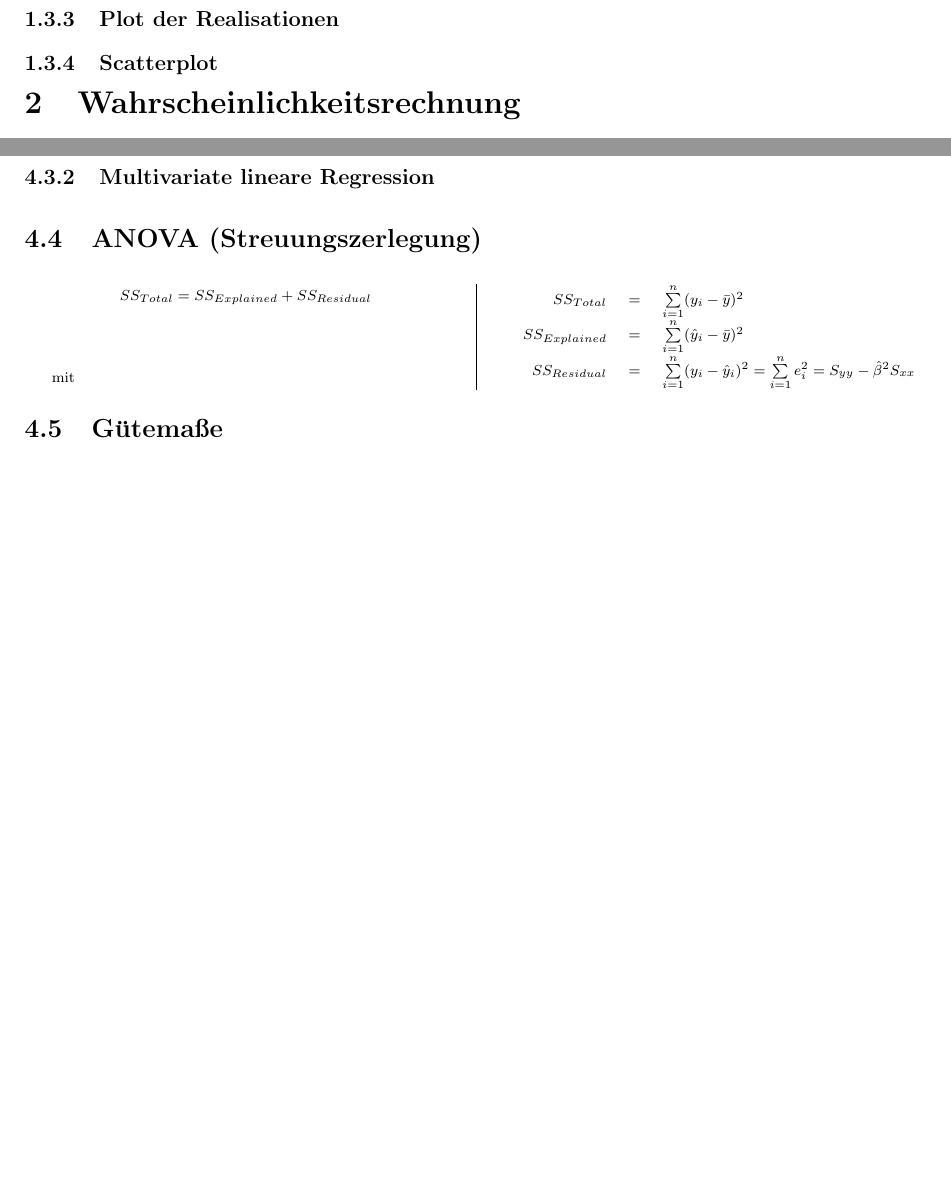
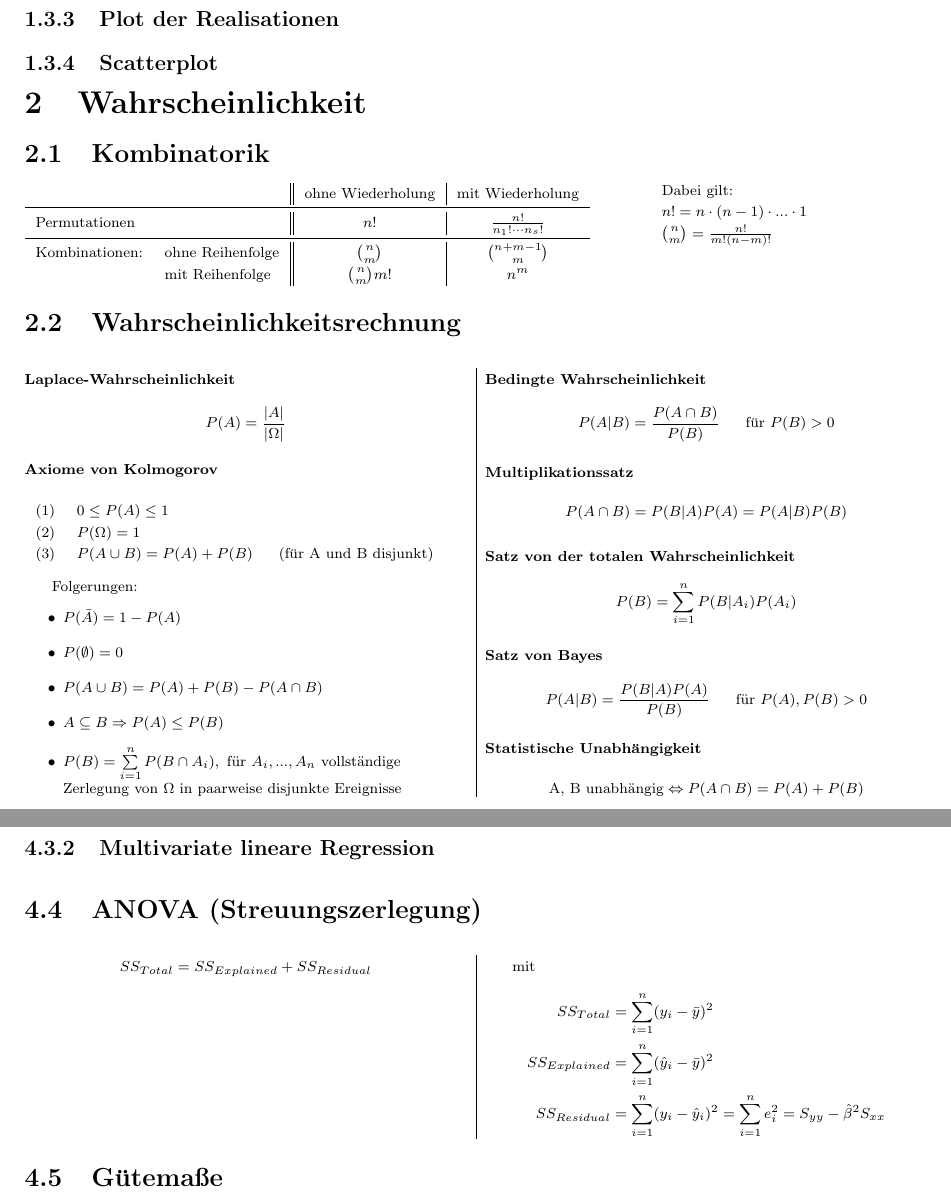
Before and after one commit to KatyFisch/statistics-cofo, a LaTeX document (fosa.tex): two parts of pages 5 and 6 of 6 before the commit and two parts of pages 5 and 6 of 7 after it, joined at a grey line, cut so that both start at the same text, the shorter picture padded with empty space. Compiled offline with pdfLaTeX.

Commit message:
kombinatorik und wkeitsrechnung

```diff
--- a/fosa.tex
+++ b/fosa.tex
@@ -17,6 +17,9 @@
 \usepackage{multicol}
 \usepackage{amsfonts}
 \usepackage{comment}
+\usepackage{booktabs}
+\usepackage{wrapfig}
+\usepackage{verbatimbox}
 \usepackage[framemethod=TikZ]{mdframed}
 \onehalfspacing
 \usepackage[hidelinks]{hyperref}
@@ -26,6 +29,8 @@
 \includecomment{Extensiv}
 \includecomment{Beweis}
 \includecomment{Annahmen}
+\includecomment{Mathspez}
+\includecomment{Mathfolg}
 \mdfdefinestyle{MyFrame}{%
     linecolor=black!20!,
     outerlinewidth=0.2pt,
@@ -410,7 +417,91 @@ $$h^* \approx 3.5\sigma n^{-\frac{1}{3}}$$
 
 %-------------------------------------------------------------------------------
 
-\section{Wahrscheinlichkeitsrechnung}
+\section{Wahrscheinlichkeit}
+
+\subsection{Kombinatorik}
+
+
+
+% first column
+\begin{minipage}[t]{0.7\textwidth}
+\begin{tabular}{l l || c | c}
+& & ohne Wiederholung & mit Wiederholung \\
+\midrule
+Permutationen & & $n!$ & $\frac{n!}{n_1!\cdot\cdot\cdot n_s!}$ \\
+\midrule
+Kombinationen: & ohne Reihenfolge & $\binom{n}{m}$ & $\binom{n+m-1}{m}$ \\
+& mit Reihenfolge & $\binom{n}{m}m!$ & $n^m$ \\
+\end{tabular}
+\end{minipage}
+%second column
+\begin{Mathspez}
+\begin{minipage}[b]{0.2\textwidth}
+Dabei gilt:
+
+
+ $n!=n\cdot (n-1)\cdot ... \cdot 1$
+
+ $\binom{n}{m} = \frac{n!}{m!(n-m)!}$
+
+\end{minipage}
+\end{Mathspez}
+
+
+\begin{multicols}{2}[\subsection{Wahrscheinlichkeitsrechnung}][4cm]
+
+\paragraph{Laplace-Wahrscheinlichkeit}
+
+$$P(A)=\frac{|A|}{|\Omega|}$$
+
+\paragraph{Axiome von Kolmogorov}
+
+
+\addvbuffer[12pt 8pt]{\begin{tabular}{c l}
+
+(1) & $0 \le P(A) \le 1$ \\
+
+(2) & $P(\Omega) = 1$ \\
+
+(3) & $P(A\cup B) = P(A)+P(B) \hspace{0.5cm} \text{(für A und B disjunkt)}$ \\
+\end{tabular}}
+
+
+\begin{Mathfolg}
+
+Folgerungen:
+\begin{itemize}
+\item $P(\bar{A})=1-P(A)$
+\item $P(\emptyset)=0$
+\item $P(A\cup B)=P(A)+P(B)-P(A\cap B)$
+\item $A \subseteq B \Rightarrow P(A) \le P(B)$
+\item $P(B)=\sum\limits_{i=1}^n P(B\cap A_i), \textnormal{ f"ur } A_i,...,A_n$  vollst\"andige Zerlegung von  $\Omega$  in paarweise disjunkte Ereignisse
+\end{itemize}
+
+\end{Mathfolg}
+
+\paragraph{Bedingte Wahrscheinlichkeit}
+
+$$P(A|B)=\frac{P(A \cap B)}{P(B)} \hspace{0.5cm} \text{für } P(B) > 0$$
+
+\paragraph{Multiplikationssatz}
+
+$$P(A \cap B)=P(B|A)P(A)=P(A|B)P(B)$$
+
+\paragraph{Satz von der totalen Wahrscheinlichkeit}
+
+$$P(B)=\sum\limits_{i=1}^nP(B|A_i)P(A_i)$$
+
+\paragraph{Satz von Bayes}
+
+$$P(A|B)=\frac{P(B|A)P(A)}{P(B)} \hspace{0.5cm} \text{für } P(A), P(B) > 0$$
+
+\paragraph{Statistische Unabhängigkeit}
+
+$$ \text{A, B unabhängig} \Leftrightarrow P(A\cap B)=P(A)+P(B)$$
+
+\end{multicols}
+
 
 
 %-------------------------------------------------------------------------------
@@ -494,12 +582,11 @@ $$\hat{y}_i=\hat{\beta}_0+\hat{\beta}_1x_i+e_i$$
 $$SS_{Total}=SS_{Explained}+SS_{Residual}$$
 
 mit
-
-\begin{tabular}{r l l}
-$SS_{Total}$ & $=$ & $ \sum\limits_{i=1}^n(y_i-\bar{y})^2$ \\
-$SS_{Explained}$ & $=$ & $ \sum\limits_{i=1}^n(\hat{y}_i-\bar{y})^2$ \\
-$SS_{Residual}$ & $=$ & $ \sum\limits_{i=1}^n(y_i-\hat{y}_i)^2=\sum\limits_{i=1}^n e_i^2=S_{yy}-\hat{\beta}^2S_{xx}$ \\
-\end{tabular}
+\begin{align*}
+SS_{Total}  &=  \sum\limits_{i=1}^n(y_i-\bar{y})^2 \\
+SS_{Explained} &= \sum\limits_{i=1}^n(\hat{y}_i-\bar{y})^2 \\
+SS_{Residual} &= \sum\limits_{i=1}^n(y_i-\hat{y}_i)^2=\sum\limits_{i=1}^n e_i^2=S_{yy}-\hat{\beta}^2S_{xx}
+\end{align*}
 
 \end{multicols}
 
```
Also changed, not shown: fosa.tex (7 more changed lines).
